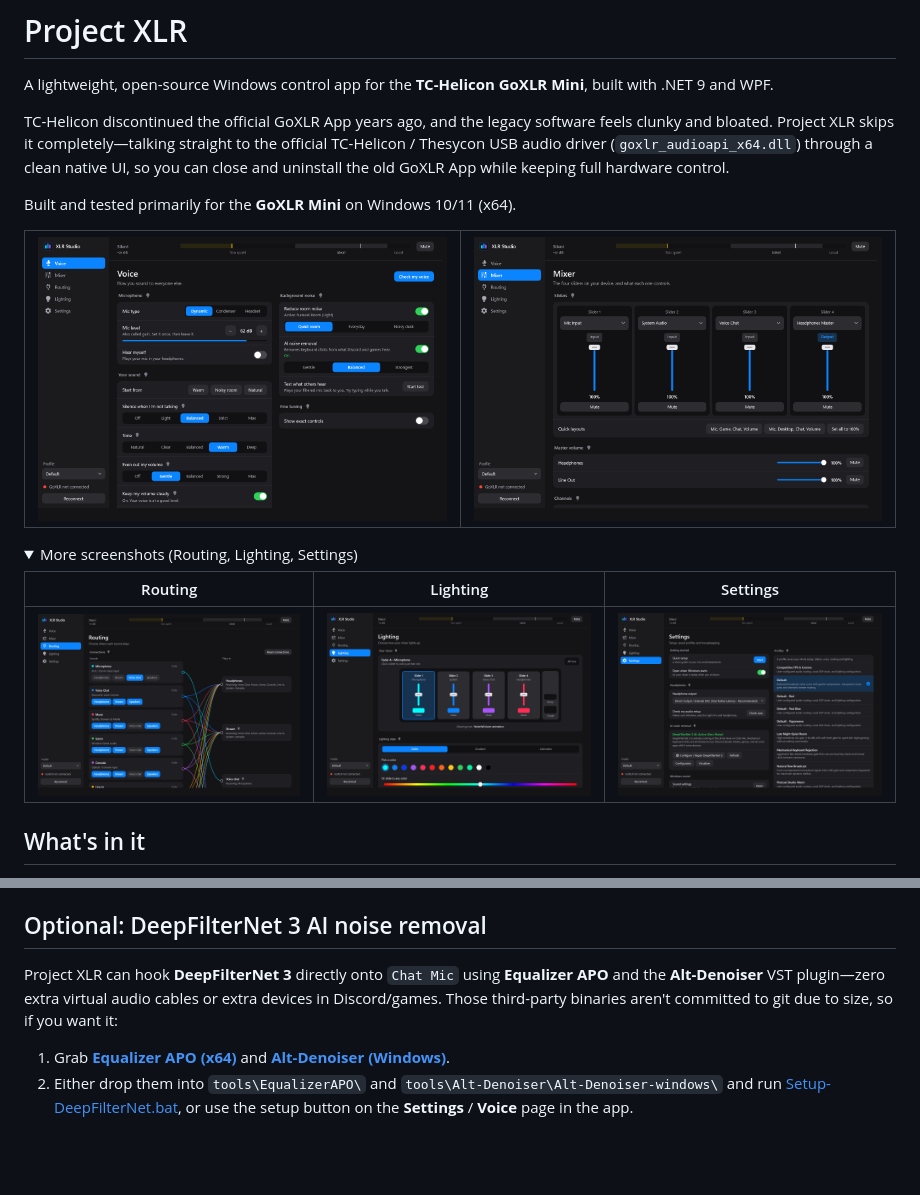
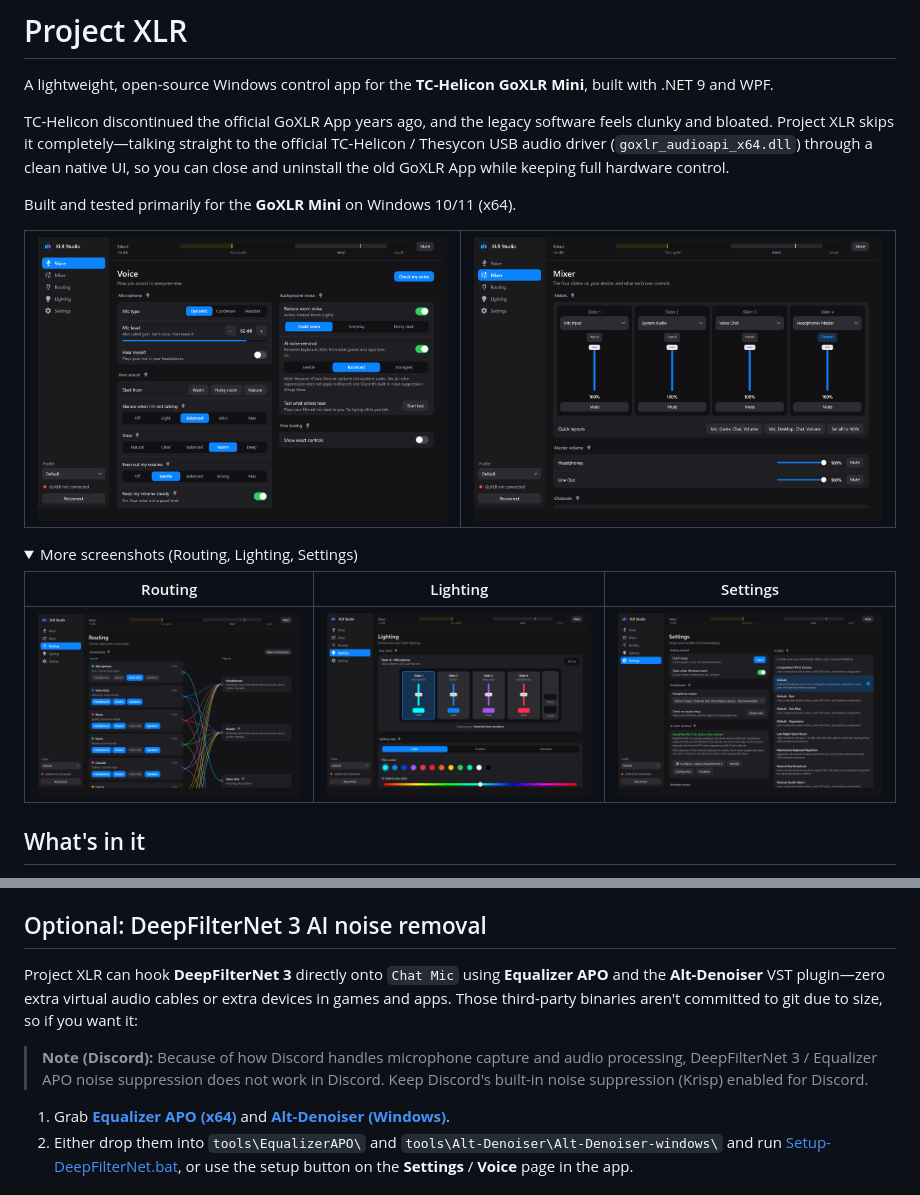
Before and after one commit to ereyes-jr/XLR-Studio, a Markdown page: README.md, 2 parts joined by grey strips. GitHub-like rendering; pictures changed too: docs/screenshots/settings.png, docs/screenshots/voice.png; folded sections open; blank space fills up the shorter version.

Commit message:
Add Discord AI noise suppression limitation note in app and docs

```diff
--- a/README.md
+++ b/README.md
@@ -62,7 +62,9 @@ Pushing a `v*` tag triggers [release.yml](.github/workflows/release.yml) to run
 
 ## Optional: DeepFilterNet 3 AI noise removal
 
-Project XLR can hook **DeepFilterNet 3** directly onto `Chat Mic` using **Equalizer APO** and the **Alt-Denoiser** VST plugin—zero extra virtual audio cables or extra devices in Discord/games. Those third-party binaries aren't committed to git due to size, so if you want it:
+Project XLR can hook **DeepFilterNet 3** directly onto `Chat Mic` using **Equalizer APO** and the **Alt-Denoiser** VST plugin—zero extra virtual audio cables or extra devices in games and apps. Those third-party binaries aren't committed to git due to size, so if you want it:
+
+> **Note (Discord):** Because of how Discord handles microphone capture and audio processing, DeepFilterNet 3 / Equalizer APO noise suppression does not work in Discord. Keep Discord's built-in noise suppression (Krisp) enabled for Discord.
 
 1. Grab **[Equalizer APO (x64)](https://sourceforge.net/projects/equalizerapo/)** and **[Alt-Denoiser (Windows)](https://github.com/Altinus/Alt-Denoiser/releases)**.
 2. Either drop them into `tools\EqualizerAPO\` and `tools\Alt-Denoiser\Alt-Denoiser-windows\` and run [Setup-DeepFilterNet.bat](tools/Setup-DeepFilterNet.bat), or use the setup button on the **Settings** / **Voice** page in the app.
```
Also changed, not shown: FAQ.md (+1 -1 lines), 4 other files.
